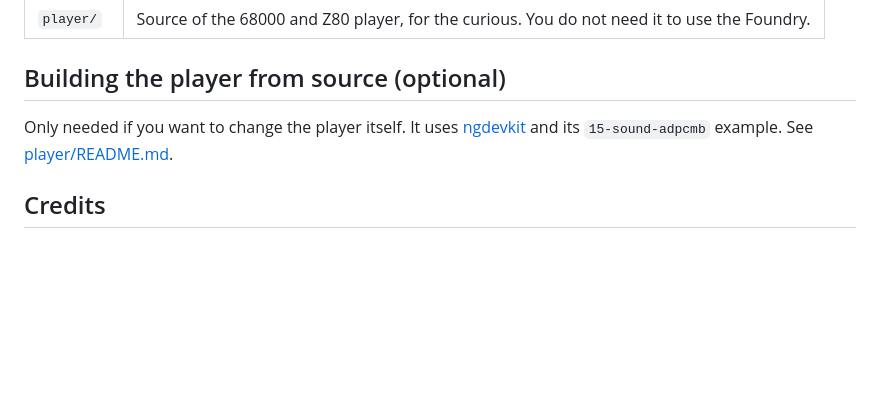
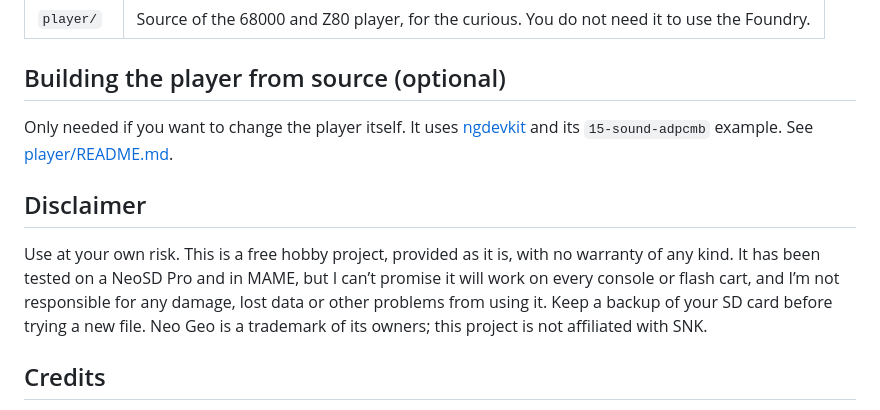
Before and after one commit to theSEGAshop/neo-geo-media-centre, a Markdown page: README.md, the part around the change. Rendered like a GitHub page; blank space fills up the shorter version.

Commit message:
Update README.md
Added disclaimer

```diff
--- a/README.md
+++ b/README.md
@@ -41,6 +41,10 @@ The player is built into the Foundry. See [docs/HOWTO.txt](docs/HOWTO.txt) for t
 
 Only needed if you want to change the player itself. It uses [ngdevkit](https://github.com/dciabrin/ngdevkit) and its `15-sound-adpcmb` example. See [player/README.md](player/README.md).
 
+## Disclaimer
+
+Use at your own risk. This is a free hobby project, provided as it is, with no warranty of any kind. It has been tested on a NeoSD Pro and in MAME, but I can’t promise it will work on every console or flash cart, and I’m not responsible for any damage, lost data or other problems from using it. Keep a backup of your SD card before trying a new file. Neo Geo is a trademark of its owners; this project is not affiliated with SNK.
+
 ## Credits
 
 - Player built with **ngdevkit** by Damien Ciabrini and contributors (LGPL-3.0-or-later).
```
